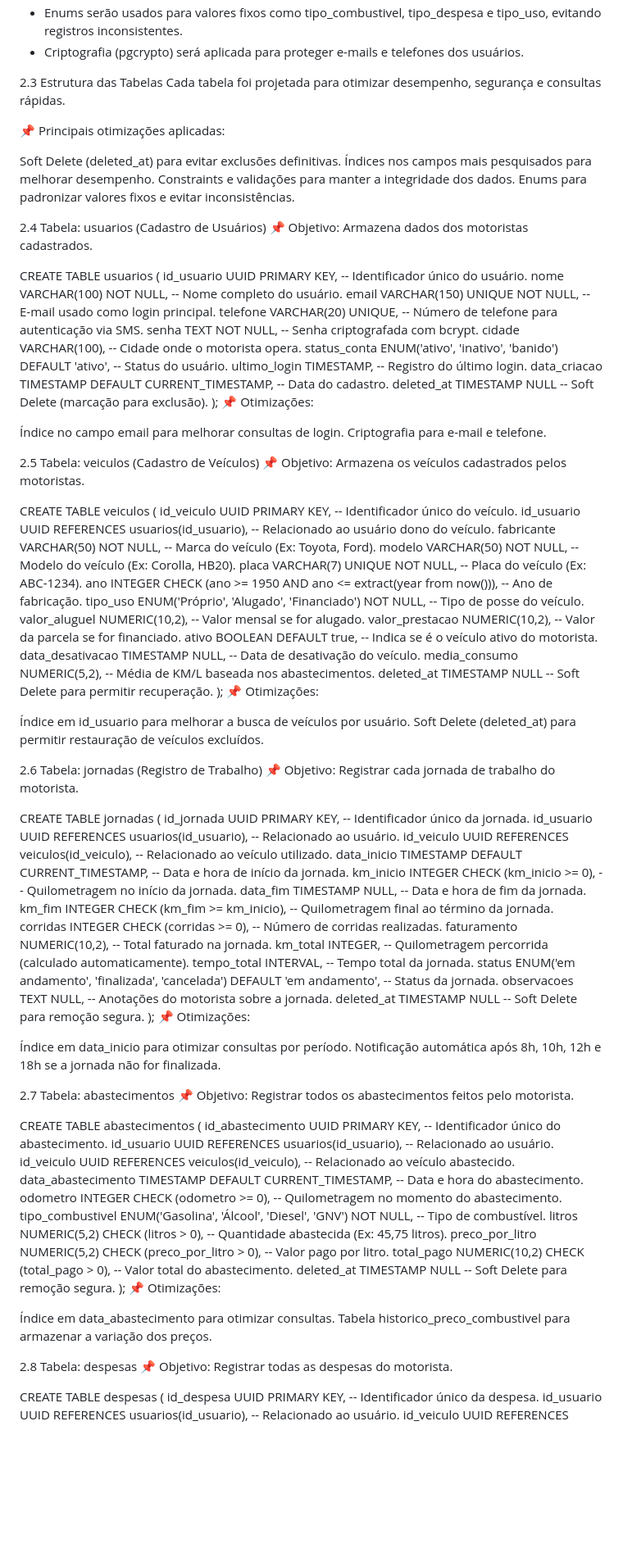
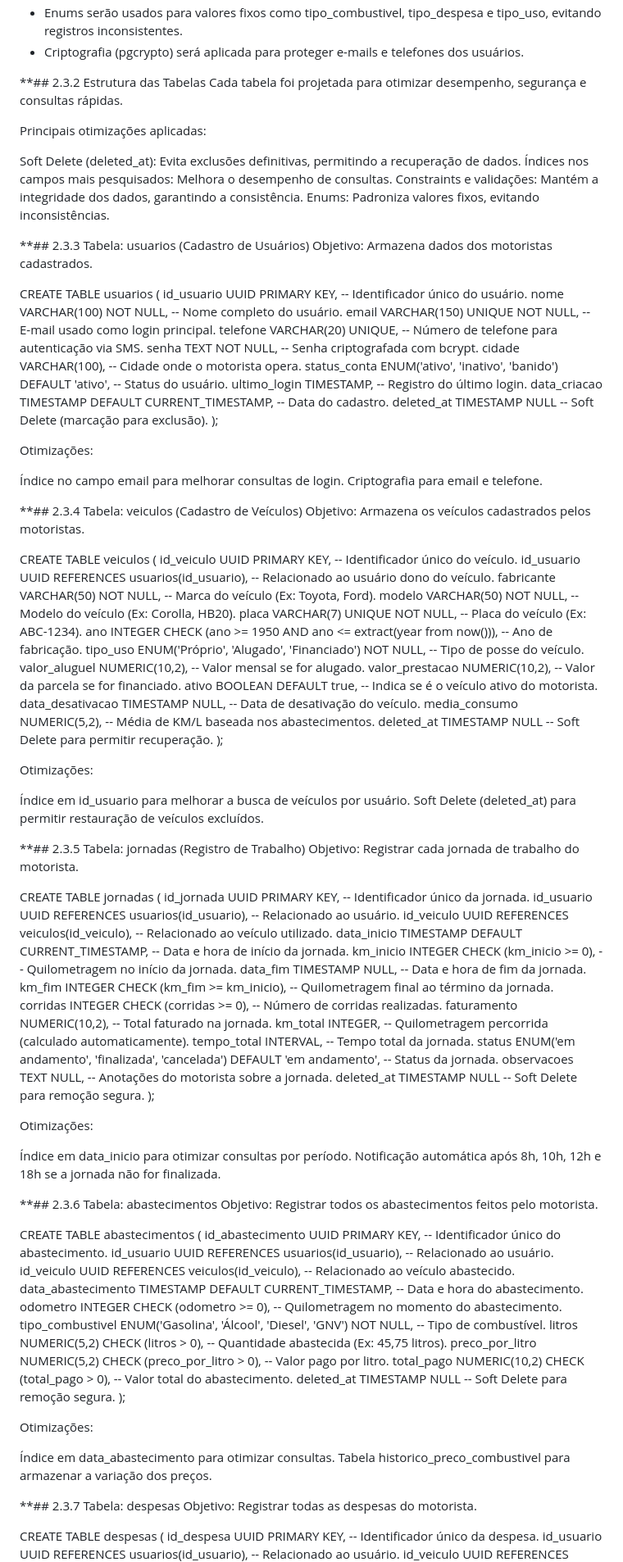
Before and after one commit to fwagnersilva/GiroPro, a Markdown page: README.md, the part around one of its changes. Shown at 82% size. Drawn GitHub-style; blank space fills up the shorter version.

Commit message:
Update README.md
ajustando o markdown

```diff
--- a/README.md
+++ b/README.md
@@ -155,18 +153,18 @@ O banco de dados será PostgreSQL, armazenado na nuvem (Google Cloud, AWS ou Azu
 * Enums serão usados para valores fixos como tipo_combustivel, tipo_despesa e tipo_uso, evitando registros inconsistentes.
 * Criptografia (pgcrypto) será aplicada para proteger e-mails e telefones dos usuários.
 
-2.3 Estrutura das Tabelas
+**## 2.3.2 Estrutura das Tabelas
 Cada tabela foi projetada para otimizar desempenho, segurança e consultas rápidas.
 
-📌 Principais otimizações aplicadas:
+Principais otimizações aplicadas:
 
-Soft Delete (deleted_at) para evitar exclusões definitivas.
-Índices nos campos mais pesquisados para melhorar desempenho.
-Constraints e validações para manter a integridade dos dados.
-Enums para padronizar valores fixos e evitar inconsistências.
+Soft Delete (deleted_at): Evita exclusões definitivas, permitindo a recuperação de dados.
+Índices nos campos mais pesquisados: Melhora o desempenho de consultas.
+Constraints e validações: Mantém a integridade dos dados, garantindo a consistência.
+Enums: Padroniza valores fixos, evitando inconsistências.
 
-2.4 Tabela: usuarios (Cadastro de Usuários)
-📌 Objetivo: Armazena dados dos motoristas cadastrados.
+**## 2.3.3 Tabela: usuarios (Cadastro de Usuários)
+Objetivo: Armazena dados dos motoristas cadastrados.
 
 CREATE TABLE usuarios (
     id_usuario UUID PRIMARY KEY,               -- Identificador único do usuário.
@@ -180,13 +178,14 @@ CREATE TABLE usuarios (
     data_criacao TIMESTAMP DEFAULT CURRENT_TIMESTAMP, -- Data do cadastro.
     deleted_at TIMESTAMP NULL                   -- Soft Delete (marcação para exclusão).
 );
-📌 Otimizações:
+
+Otimizações:
 
 Índice no campo email para melhorar consultas de login.
-Criptografia para e-mail e telefone.
+Criptografia para email e telefone.
 
-2.5 Tabela: veiculos (Cadastro de Veículos)
-📌 Objetivo: Armazena os veículos cadastrados pelos motoristas.
+**## 2.3.4 Tabela: veiculos (Cadastro de Veículos)
+Objetivo: Armazena os veículos cadastrados pelos motoristas.
 
 CREATE TABLE veiculos (
     id_veiculo UUID PRIMARY KEY,                -- Identificador único do veículo.
@@ -203,13 +202,14 @@ CREATE TABLE veiculos (
     media_consumo NUMERIC(5,2),                 -- Média de KM/L baseada nos abastecimentos.
     deleted_at TIMESTAMP NULL                   -- Soft Delete para permitir recuperação.
 );
-📌 Otimizações:
+
+Otimizações:
 
 Índice em id_usuario para melhorar a busca de veículos por usuário.
 Soft Delete (deleted_at) para permitir restauração de veículos excluídos.
 
-2.6 Tabela: jornadas (Registro de Trabalho)
-📌 Objetivo: Registrar cada jornada de trabalho do motorista.
+**## 2.3.5 Tabela: jornadas (Registro de Trabalho)
+Objetivo: Registrar cada jornada de trabalho do motorista.
 
 CREATE TABLE jornadas (
     id_jornada UUID PRIMARY KEY,                 -- Identificador único da jornada.
@@ -227,13 +227,14 @@ CREATE TABLE jornadas (
     observacoes TEXT NULL,                       -- Anotações do motorista sobre a jornada.
     deleted_at TIMESTAMP NULL                    -- Soft Delete para remoção segura.
 );
-📌 Otimizações:
+
+Otimizações:
 
 Índice em data_inicio para otimizar consultas por período.
 Notificação automática após 8h, 10h, 12h e 18h se a jornada não for finalizada.
 
-2.7 Tabela: abastecimentos
-📌 Objetivo: Registrar todos os abastecimentos feitos pelo motorista.
+**## 2.3.6 Tabela: abastecimentos
+Objetivo: Registrar todos os abastecimentos feitos pelo motorista.
 
 CREATE TABLE abastecimentos (
     id_abastecimento UUID PRIMARY KEY,          -- Identificador único do abastecimento.
@@ -247,13 +248,14 @@ CREATE TABLE abastecimentos (
     total_pago NUMERIC(10,2) CHECK (total_pago > 0), -- Valor total do abastecimento.
     deleted_at TIMESTAMP NULL                    -- Soft Delete para remoção segura.
 );
-📌 Otimizações:
+
+Otimizações:
 
 Índice em data_abastecimento para otimizar consultas.
 Tabela historico_preco_combustivel para armazenar a variação dos preços.
 
-2.8 Tabela: despesas
-📌 Objetivo: Registrar todas as despesas do motorista.
+**## 2.3.7 Tabela: despesas
+Objetivo: Registrar todas as despesas do motorista.
 
 CREATE TABLE despesas (
     id_despesa UUID PRIMARY KEY,                -- Identificador único da despesa.
```
Also changed, not shown: other parts of README.md (+134 -122 lines).
